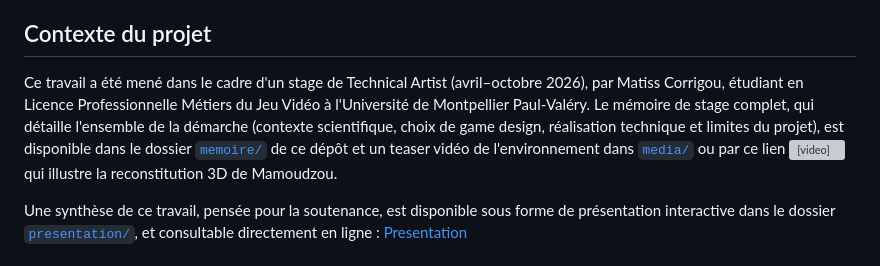
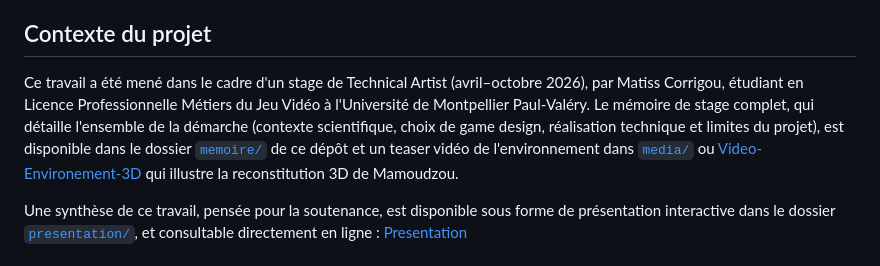
Before and after one commit to ojemaje/tsunami-evacuation-vr-platform, a Markdown page: README.md, the part around the change. GitHub-like rendering; grey boxes are pictures that could not be loaded.

Commit message:
fix-vid1

```diff
--- a/README.md
+++ b/README.md
@@ -55,7 +55,7 @@ Le projet en est au stade d'une **Vertical Slice** : un segment jouable et repr
 
 ## Contexte du projet
 
-Ce travail a été mené dans le cadre d'un stage de Technical Artist (avril–octobre 2026), par Matiss Corrigou, étudiant en Licence Professionnelle Métiers du Jeu Vidéo à l'Université de Montpellier Paul-Valéry. Le mémoire de stage complet, qui détaille l'ensemble de la démarche (contexte scientifique, choix de game design, réalisation technique et limites du projet), est disponible dans le dossier [`memoire/`](memoire/) de ce dépôt et un teaser vidéo de l'environnement dans [`media/`](media/) ou par ce lien <video controls src="https://ojemaje.github.io/tsunami-evacuation-vr-platform/presentation/assets/video/demo.mp4" title="Vidéo environement 3D"></video> qui illustre la reconstitution 3D de Mamoudzou.
+Ce travail a été mené dans le cadre d'un stage de Technical Artist (avril–octobre 2026), par Matiss Corrigou, étudiant en Licence Professionnelle Métiers du Jeu Vidéo à l'Université de Montpellier Paul-Valéry. Le mémoire de stage complet, qui détaille l'ensemble de la démarche (contexte scientifique, choix de game design, réalisation technique et limites du projet), est disponible dans le dossier [`memoire/`](memoire/) de ce dépôt et un teaser vidéo de l'environnement dans [`media/`](media/) ou [Video-Environement-3D](https://ojemaje.github.io/tsunami-evacuation-vr-platform/presentation/assets/video/demo.mp4) qui illustre la reconstitution 3D de Mamoudzou.
 
 Une synthèse de ce travail, pensée pour la soutenance, est disponible sous forme de présentation interactive dans le dossier [`presentation/`](presentation/), et consultable directement en ligne : [Presentation](https://ojemaje.github.io/tsunami-evacuation-vr-platform/presentation/)
 
```
